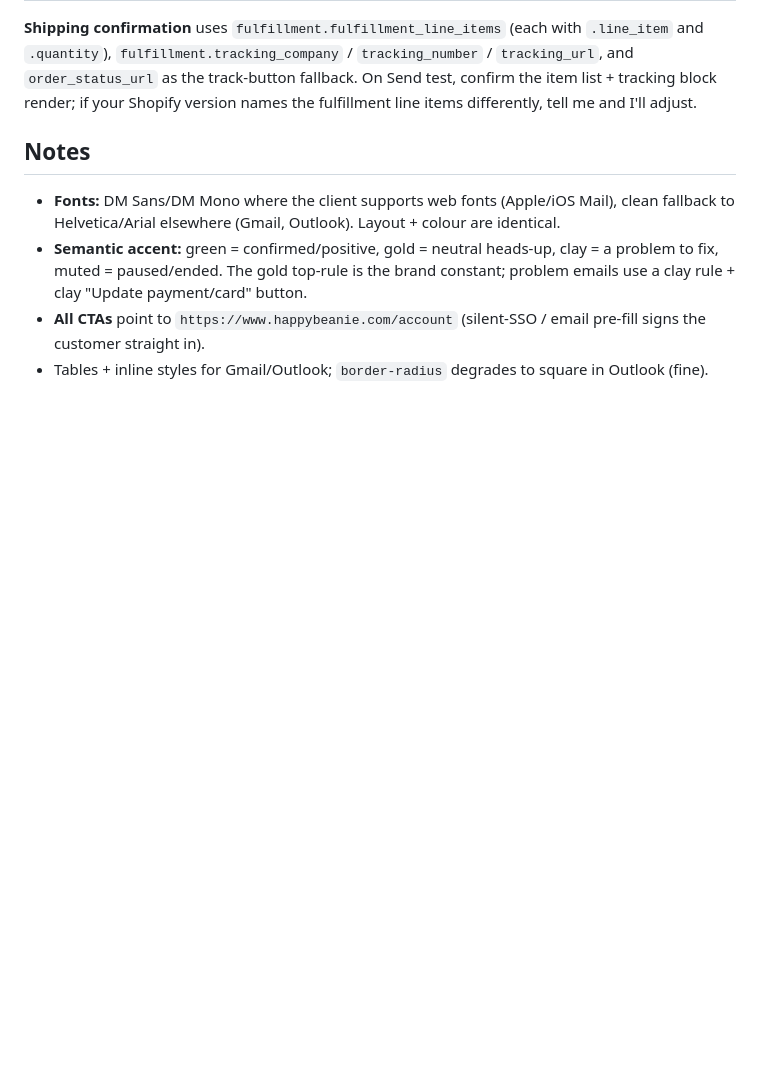
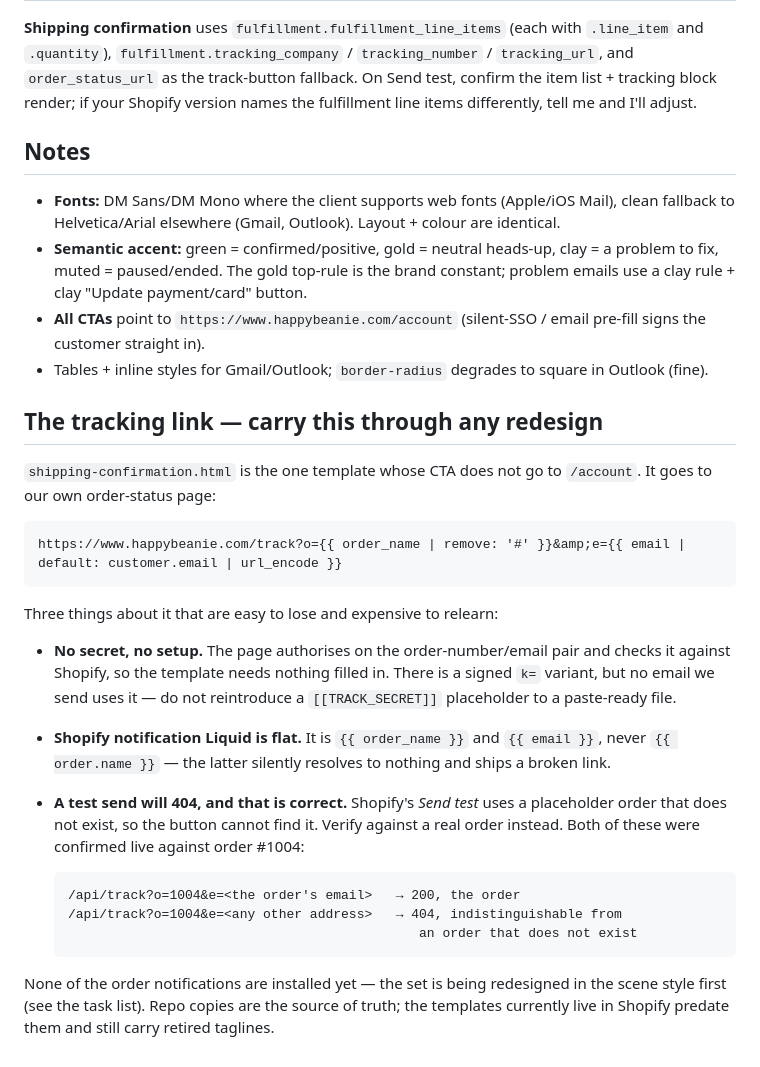
Before and after one commit to jon96jones-cyber/HappyBeanie, a Markdown page: email-templates/subscriptions/README.md, the part around the change. Drawn GitHub-style; blank space fills up the shorter version.

Commit message:
Write down what the tracking link needs, before the redesign forgets it
The shipping confirmation is being held rather than installed — the order
notifications get redesigned first — so the reasoning behind its one unusual
CTA has to survive somewhere other than a conversation.

Three things that are cheap to write down and expensive to relearn: the link
needs no secret and no setup, Shopify's notification Liquid is flat so
order.name silently resolves to nothing, and a Send test will 404 because
the test order does not exist. That last one would otherwise read as a bug
and get "fixed" into something worse.

Co-Authored-By: Claude Opus 5 <noreply@anthropic.com>
Claude-Session: https://claude.ai/code/session_01JikRystVf4veYd9ceKNAkR

````diff
--- a/email-templates/subscriptions/README.md
+++ b/email-templates/subscriptions/README.md
@@ -92,3 +92,37 @@ tell me and I'll adjust.
 - **All CTAs** point to `https://www.happybeanie.com/account` (silent-SSO / email pre-fill
   signs the customer straight in).
 - Tables + inline styles for Gmail/Outlook; `border-radius` degrades to square in Outlook (fine).
+
+## The tracking link — carry this through any redesign
+
+`shipping-confirmation.html` is the one template whose CTA does not go to
+`/account`. It goes to our own order-status page:
+
+```liquid
+https://www.happybeanie.com/track?o={{ order_name | remove: '#' }}&amp;e={{ email | default: customer.email | url_encode }}
+```
+
+Three things about it that are easy to lose and expensive to relearn:
+
+- **No secret, no setup.** The page authorises on the order-number/email pair
+  and checks it against Shopify, so the template needs nothing filled in.
+  There is a signed `k=` variant, but no email we send uses it — do not
+  reintroduce a `[[TRACK_SECRET]]` placeholder to a paste-ready file.
+- **Shopify notification Liquid is flat.** It is `{{ order_name }}` and
+  `{{ email }}`, never `{{ order.name }}` — the latter silently resolves to
+  nothing and ships a broken link.
+- **A test send will 404, and that is correct.** Shopify's *Send test* uses a
+  placeholder order that does not exist, so the button cannot find it. Verify
+  against a real order instead. Both of these were confirmed live against
+  order #1004:
+
+  ```
+  /api/track?o=1004&e=<the order's email>   → 200, the order
+  /api/track?o=1004&e=<any other address>   → 404, indistinguishable from
+                                               an order that does not exist
+  ```
+
+None of the order notifications are installed yet — the set is being
+redesigned in the scene style first (see the task list). Repo copies are the
+source of truth; the templates currently live in Shopify predate them and
+still carry retired taglines.
````
